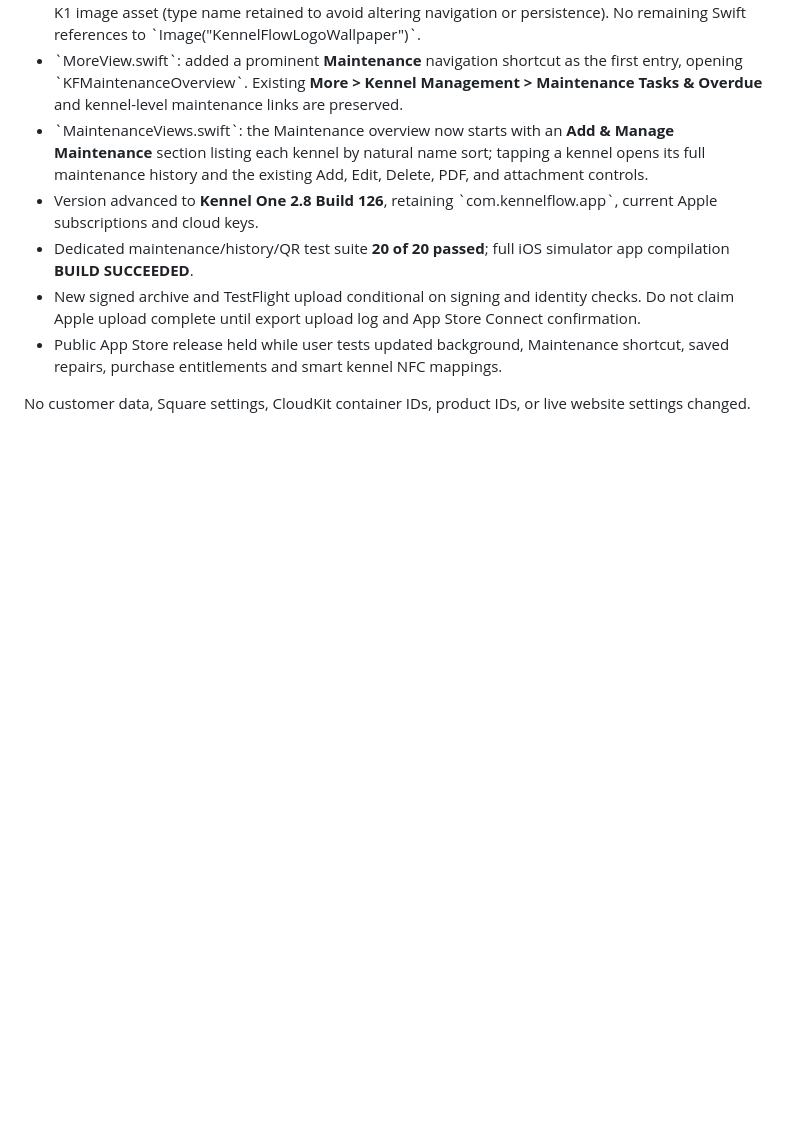
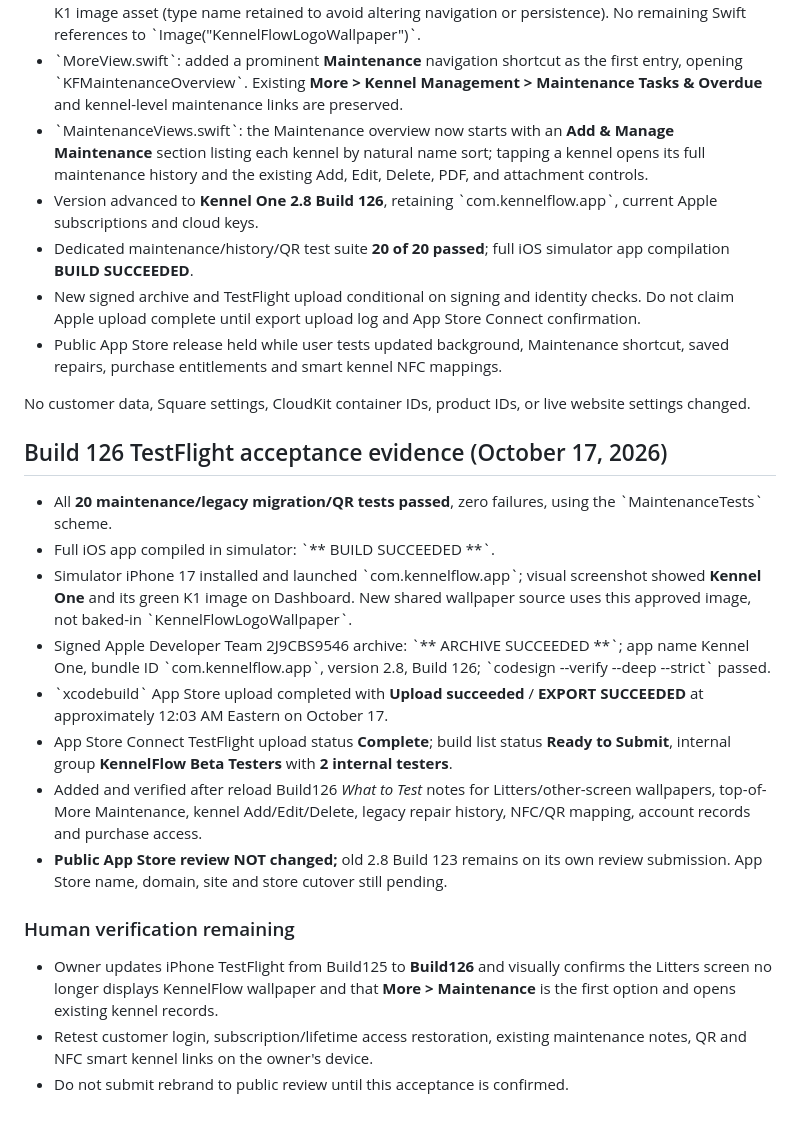
Before and after one commit to KennelFlow/kennelflow-support, a Markdown page: docs/KennelOne-Rebrand-Checklist-2026-10.md, the part around the change. Drawn GitHub-style; blank space fills up the shorter version.

Commit message:
Verify Build126 TestFlight and approved wallpaper Maintenance UI

```diff
--- a/docs/KennelOne-Rebrand-Checklist-2026-10.md
+++ b/docs/KennelOne-Rebrand-Checklist-2026-10.md
@@ -141,3 +141,20 @@ User's October 16 screenshot of the Litters page showed that the shared app back
 - Public App Store release held while user tests updated background, Maintenance shortcut, saved repairs, purchase entitlements and smart kennel NFC mappings.
 
 No customer data, Square settings, CloudKit container IDs, product IDs, or live website settings changed.
+
+
+## Build 126 TestFlight acceptance evidence (October 17, 2026)
+
+- All **20 maintenance/legacy migration/QR tests passed**, zero failures, using the \`MaintenanceTests\` scheme.
+- Full iOS app compiled in simulator: \`** BUILD SUCCEEDED **\`.
+- Simulator iPhone 17 installed and launched \`com.kennelflow.app\`; visual screenshot showed **Kennel One** and its green K1 image on Dashboard. New shared wallpaper source uses this approved image, not baked-in \`KennelFlowLogoWallpaper\`.
+- Signed Apple Developer Team 2J9CBS9546 archive: \`** ARCHIVE SUCCEEDED **\`; app name Kennel One, bundle ID \`com.kennelflow.app\`, version 2.8, Build 126; \`codesign --verify --deep --strict\` passed.
+- \`xcodebuild\` App Store upload completed with **Upload succeeded** / **EXPORT SUCCEEDED** at approximately 12:03 AM Eastern on October 17.
+- App Store Connect TestFlight upload status **Complete**; build list status **Ready to Submit**, internal group **KennelFlow Beta Testers** with **2 internal testers**.
+- Added and verified after reload Build126 *What to Test* notes for Litters/other-screen wallpapers, top-of-More Maintenance, kennel Add/Edit/Delete, legacy repair history, NFC/QR mapping, account records and purchase access.
+- **Public App Store review NOT changed;** old 2.8 Build 123 remains on its own review submission. App Store name, domain, site and store cutover still pending.
+
+### Human verification remaining
+- Owner updates iPhone TestFlight from Build125 to **Build126** and visually confirms the Litters screen no longer displays KennelFlow wallpaper and that **More > Maintenance** is the first option and opens existing kennel records.
+- Retest customer login, subscription/lifetime access restoration, existing maintenance notes, QR and NFC smart kennel links on the owner's device.
+- Do not submit rebrand to public review until this acceptance is confirmed.
```
